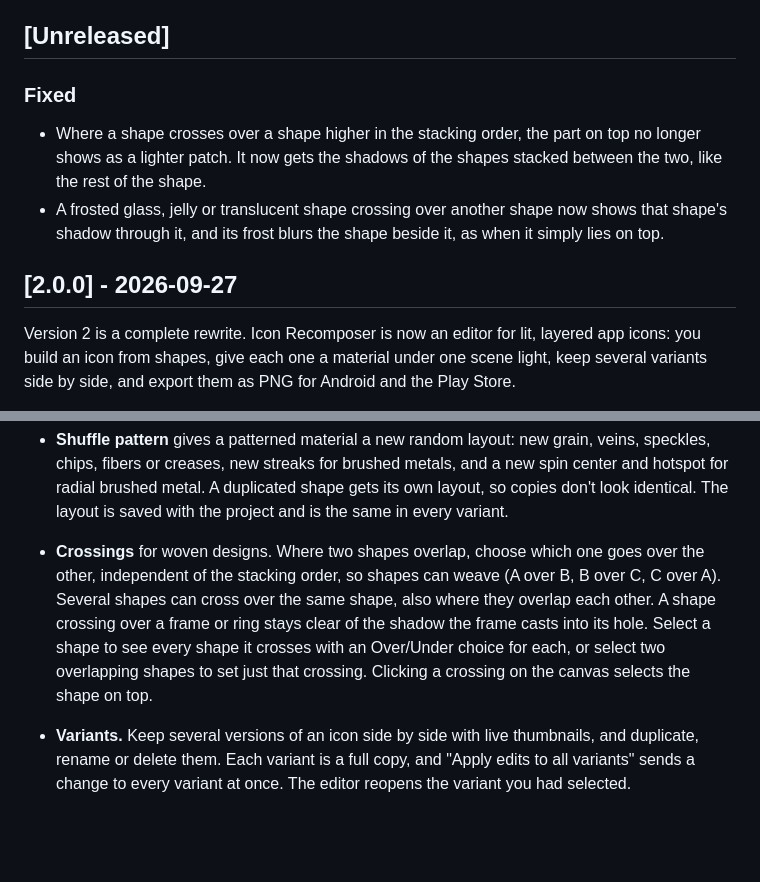
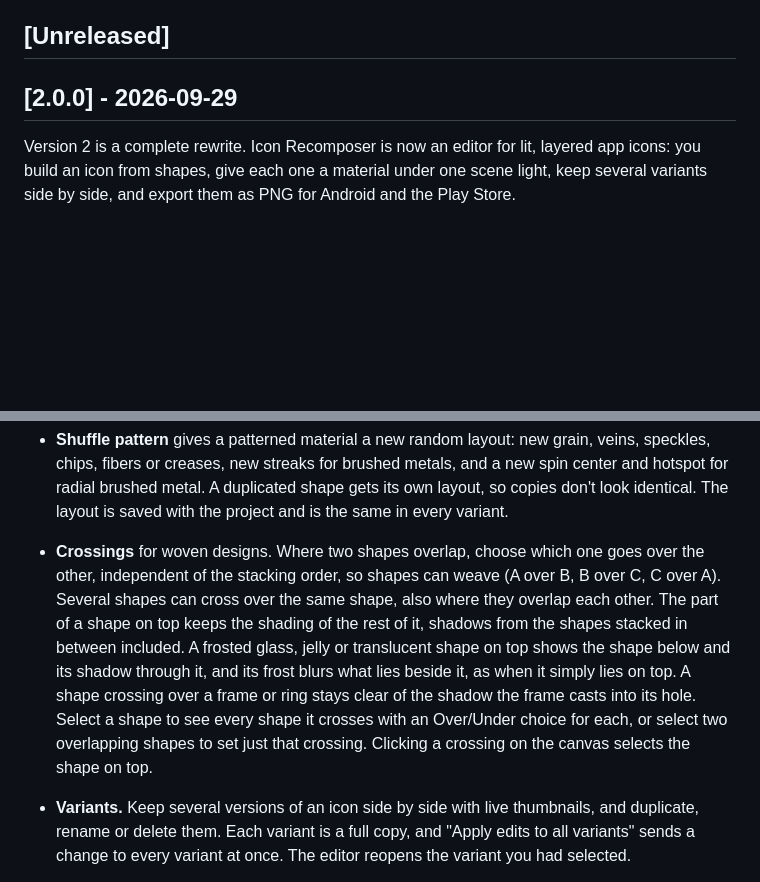
Before and after one commit to iboalali/Icon-Recomposer, a Markdown page: CHANGELOG.md, 2 parts joined by grey strips. Drawn GitHub-style; blank space fills up the shorter version.

Commit message:
Release v2.0.0

```diff
--- a/CHANGELOG.md
+++ b/CHANGELOG.md
@@ -9,12 +9,7 @@ into saved project files.
 
 ## [Unreleased]
 
-### Fixed
-
-- Where a shape crosses over a shape higher in the stacking order, the part on top no longer shows as a lighter patch. It now gets the shadows of the shapes stacked between the two, like the rest of the shape.
-- A frosted glass, jelly or translucent shape crossing over another shape now shows that shape's shadow through it, and its frost blurs the shape beside it, as when it simply lies on top.
-
-## [2.0.0] - 2026-09-27
+## [2.0.0] - 2026-09-29
 
 Version 2 is a complete rewrite. Icon Recomposer is now an editor for lit, layered app icons: you build an icon from shapes, give each one a material under one scene light, keep several variants side by side, and export them as PNG for Android and the Play Store.
 
@@ -39,7 +34,7 @@ Version 2 is a complete rewrite. Icon Recomposer is now an editor for lit, layer
   Every texture uses the shape's color, follows the surface's shading, turns with the shape, and carries fine detail that stays sharp at export size and when zoomed in. Stone, wood and carbon fiber take a matte, satin or glossy finish. Each material shows only the settings it uses and starts from its own defaults when picked.
 - **Reflections** on glossy shapes: shiny, enamel, jelly, glossy or satin ceramic, polished or satin mirror metals, and any material with a glossy or satin finish can show a soft, blurred mirror image of the shapes lying on them. **Reflections** sets how strong it is (off by default), and a satin finish gives a weaker, blurrier reflection. The reflection fades out before the rim, and before the hole's edge on a frame or ring, and drops straight down by default. Under Advanced, a **Reflection direction** pad (like the light's) sets where it falls and how far, and **Lock reflections to the light** makes it follow the scene light instead. Reflections respect crossings, and in adaptive icon exports a background shape carries the reflections of the foreground shapes on it.
 - **Shuffle pattern** gives a patterned material a new random layout: new grain, veins, speckles, chips, fibers or creases, new streaks for brushed metals, and a new spin center and hotspot for radial brushed metal. A duplicated shape gets its own layout, so copies don't look identical. The layout is saved with the project and is the same in every variant.
-- **Crossings** for woven designs. Where two shapes overlap, choose which one goes over the other, independent of the stacking order, so shapes can weave (A over B, B over C, C over A). Several shapes can cross over the same shape, also where they overlap each other. A shape crossing over a frame or ring stays clear of the shadow the frame casts into its hole. Select a shape to see every shape it crosses with an Over/Under choice for each, or select two overlapping shapes to set just that crossing. Clicking a crossing on the canvas selects the shape on top.
+- **Crossings** for woven designs. Where two shapes overlap, choose which one goes over the other, independent of the stacking order, so shapes can weave (A over B, B over C, C over A). Several shapes can cross over the same shape, also where they overlap each other. The part of a shape on top keeps the shading of the rest of it, shadows from the shapes stacked in between included. A frosted glass, jelly or translucent shape on top shows the shape below and its shadow through it, and its frost blurs what lies beside it, as when it simply lies on top. A shape crossing over a frame or ring stays clear of the shadow the frame casts into its hole. Select a shape to see every shape it crosses with an Over/Under choice for each, or select two overlapping shapes to set just that crossing. Clicking a crossing on the canvas selects the shape on top.
 - **Variants.** Keep several versions of an icon side by side with live thumbnails, and duplicate, rename or delete them. Each variant is a full copy, and "Apply edits to all variants" sends a change to every variant at once. The editor reopens the variant you had selected.
 - **Copy to variants.** Copy chosen parts of the current variant into other variants: for the selected or all shapes, their geometry, look, colors, and layer, level and visibility, plus the light, background, crossings, stacking order and any shapes a variant is missing. Geometry and look are ticked by default. Apply it to the ticked variants, or create new copies of them and leave the originals as they are. Open it with **Copy to…** in the shapes list or the variants strip, or **Copy to variants…** in the Shape inspector.
 - **Import Android VectorDrawables** (**Import…**, or drop the `.xml` file on the page) to start from an existing icon. Rectangles, rounded rectangles, circles and ellipses become shapes, outlines made only of straight horizontal and vertical edges are split into the fewest overlapping rectangles (a # becomes its four bars), and colors and alpha come along. A rectangle or ellipse with an even, centered hole becomes a hollow shape, and so does a closed rectangle or ellipse drawn as a stroke, with the stroke width as its wall. Paths that cannot become shapes, such as free curves or open strokes, are listed after the import, and the whole drawing is shown as a faint **tracing guide** over the canvas to rebuild them by hand. The guide can be hidden or removed, is saved with the project, and never appears in exports.
```
